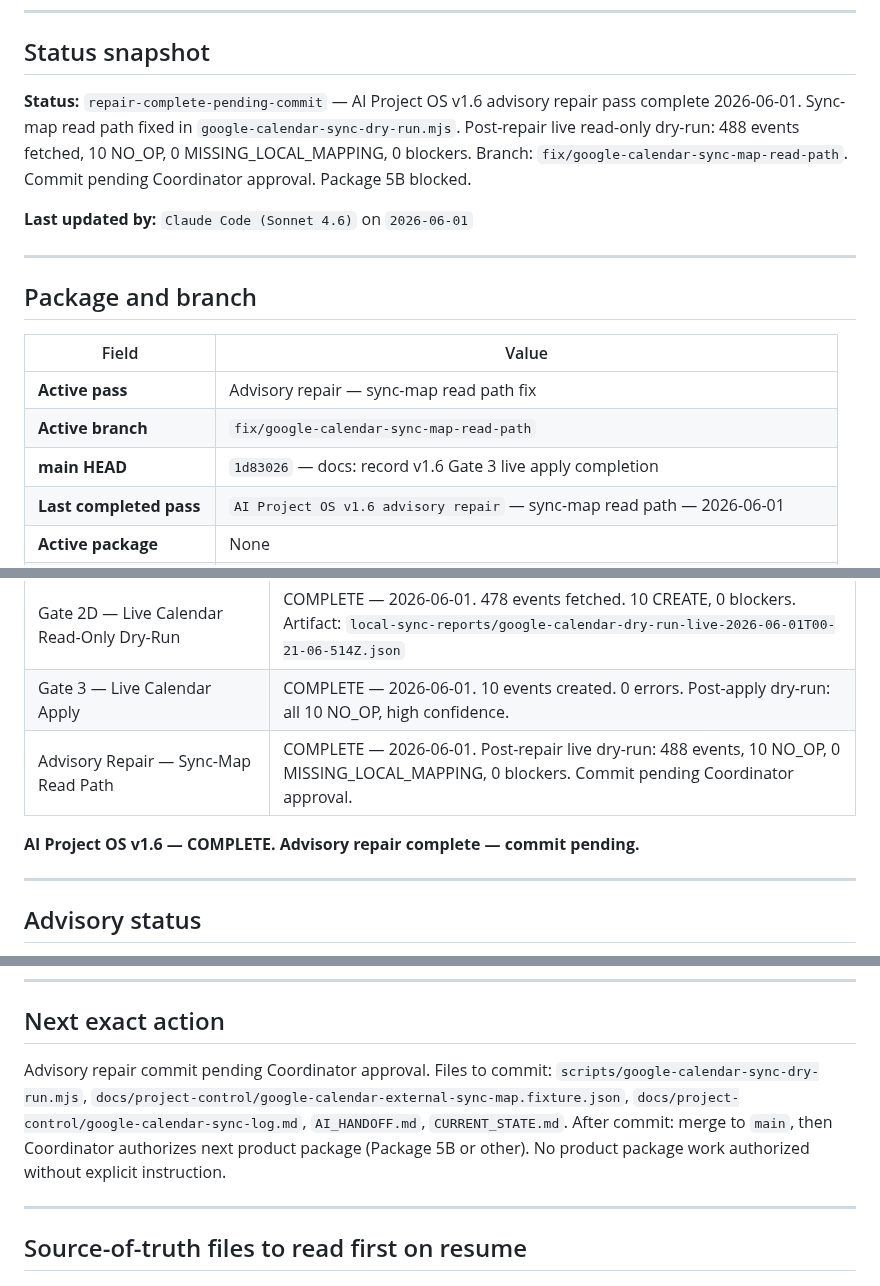
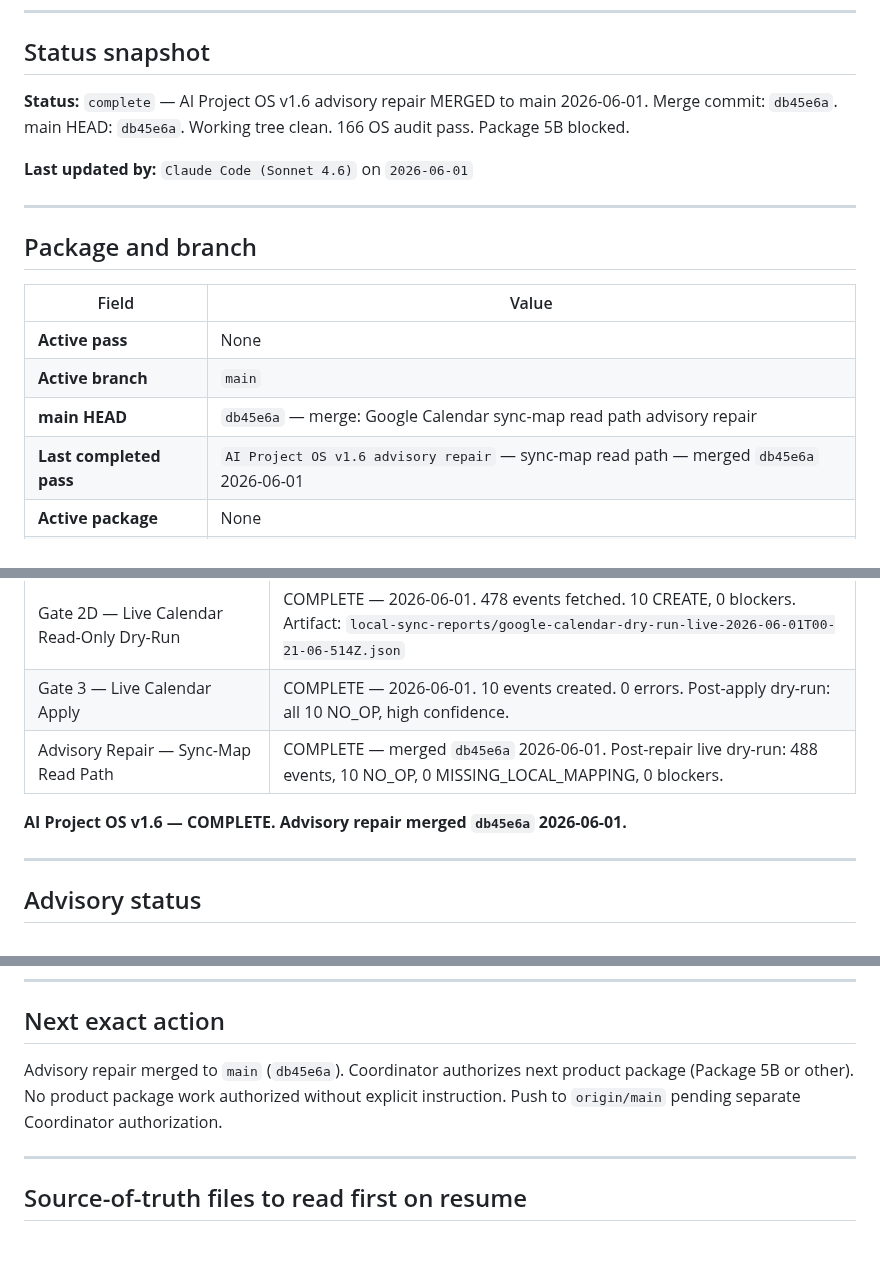
Before and after one commit to GHnol/MessageVault, a Markdown page: AI_HANDOFF.md, 3 parts joined by grey strips. Rendered like a GitHub page; blank space fills up the shorter version.

```diff
--- a/AI_HANDOFF.md
+++ b/AI_HANDOFF.md
@@ -8,7 +8,7 @@ Update this file whenever you stop mid-task, approach context pressure, or hand
 
 ## Status snapshot
 
-**Status:** `repair-complete-pending-commit` — AI Project OS v1.6 advisory repair pass complete 2026-06-01. Sync-map read path fixed in `google-calendar-sync-dry-run.mjs`. Post-repair live read-only dry-run: 488 events fetched, 10 NO_OP, 0 MISSING_LOCAL_MAPPING, 0 blockers. Branch: `fix/google-calendar-sync-map-read-path`. Commit pending Coordinator approval. Package 5B blocked.
+**Status:** `complete` — AI Project OS v1.6 advisory repair MERGED to main 2026-06-01. Merge commit: `db45e6a`. main HEAD: `db45e6a`. Working tree clean. 166 OS audit pass. Package 5B blocked.
 
 **Last updated by:** `Claude Code (Sonnet 4.6)` on `2026-06-01`
 
@@ -18,10 +18,10 @@ Update this file whenever you stop mid-task, approach context pressure, or hand
 
 | Field | Value |
 |---|---|
-| **Active pass** | Advisory repair — sync-map read path fix |
-| **Active branch** | `fix/google-calendar-sync-map-read-path` |
-| **main HEAD** | `1d83026` — docs: record v1.6 Gate 3 live apply completion |
-| **Last completed pass** | `AI Project OS v1.6 advisory repair` — sync-map read path — 2026-06-01 |
+| **Active pass** | None |
+| **Active branch** | `main` |
+| **main HEAD** | `db45e6a` — merge: Google Calendar sync-map read path advisory repair |
+| **Last completed pass** | `AI Project OS v1.6 advisory repair` — sync-map read path — merged `db45e6a` 2026-06-01 |
 | **Active package** | None |
 | **Prior closed package** | `Package 5A — Message Book Proof Approval State Foundation` (merged `297a221`) |
 | **Package 5B** | Not started — blocked pending Coordinator authorization |
@@ -54,9 +54,9 @@ No credential or token contents printed. No events deleted or cancelled.
 | Gate 2D Repair — OAuth Bootstrap + Path Alignment | COMPLETE — merged `fe1315a` 2026-05-31 |
 | Gate 2D — Live Calendar Read-Only Dry-Run | COMPLETE — 2026-06-01. 478 events fetched. 10 CREATE, 0 blockers. Artifact: `local-sync-reports/google-calendar-dry-run-live-2026-06-01T00-21-06-514Z.json` |
 | Gate 3 — Live Calendar Apply | COMPLETE — 2026-06-01. 10 events created. 0 errors. Post-apply dry-run: all 10 NO_OP, high confidence. |
-| Advisory Repair — Sync-Map Read Path | COMPLETE — 2026-06-01. Post-repair live dry-run: 488 events, 10 NO_OP, 0 MISSING_LOCAL_MAPPING, 0 blockers. Commit pending Coordinator approval. |
+| Advisory Repair — Sync-Map Read Path | COMPLETE — merged `db45e6a` 2026-06-01. Post-repair live dry-run: 488 events, 10 NO_OP, 0 MISSING_LOCAL_MAPPING, 0 blockers. |
 
-**AI Project OS v1.6 — COMPLETE. Advisory repair complete — commit pending.**
+**AI Project OS v1.6 — COMPLETE. Advisory repair merged `db45e6a` 2026-06-01.**
 
 ---
 
@@ -87,7 +87,7 @@ RESOLVED. The `MISSING_LOCAL_MAPPING` advisory from the post-Gate-3 dry-run has
 
 ## Next exact action
 
-Advisory repair commit pending Coordinator approval. Files to commit: `scripts/google-calendar-sync-dry-run.mjs`, `docs/project-control/google-calendar-external-sync-map.fixture.json`, `docs/project-control/google-calendar-sync-log.md`, `AI_HANDOFF.md`, `CURRENT_STATE.md`. After commit: merge to `main`, then Coordinator authorizes next product package (Package 5B or other). No product package work authorized without explicit instruction.
+Advisory repair merged to `main` (`db45e6a`). Coordinator authorizes next product package (Package 5B or other). No product package work authorized without explicit instruction. Push to `origin/main` pending separate Coordinator authorization.
 
 ---
 
```
Also changed, not shown: CURRENT_STATE.md (+5 -5 lines), docs/ai-system/version-history.md (+1 -1 lines).
